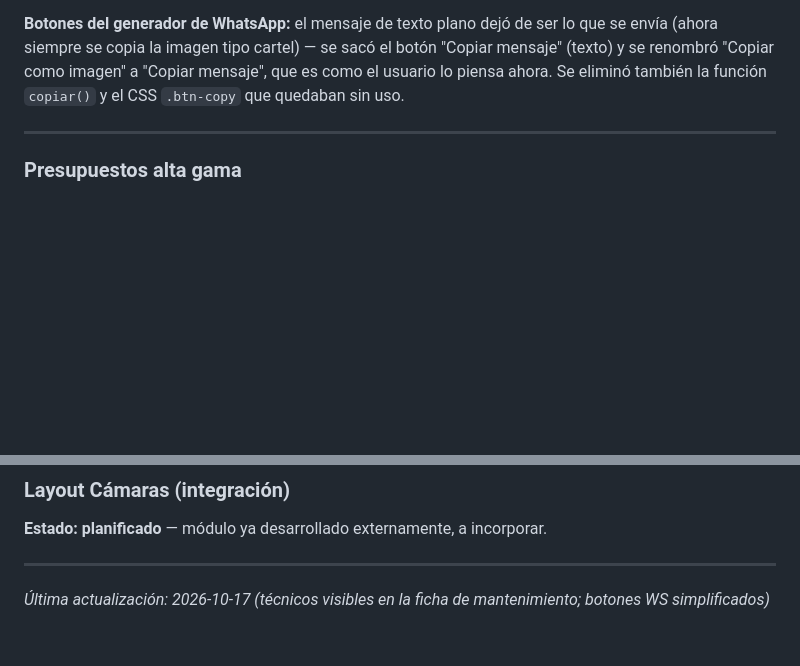
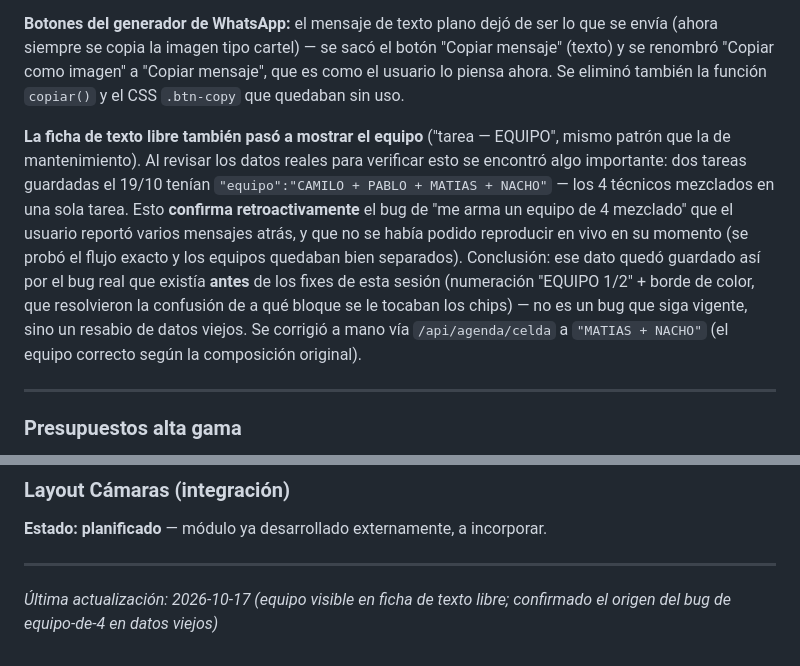
Before and after one commit to gateway-erp/gateway-erp, a Markdown page: BIBLIA_PROYECTO.md, 2 parts joined by grey strips. GitHub-like rendering; blank space fills up the shorter version.

Commit message:
docs: registrar fix de equipo en ficha libre y hallazgo de dato viejo corrupto
Co-Authored-By: Claude Sonnet 5 <noreply@anthropic.com>

```diff
--- a/BIBLIA_PROYECTO.md
+++ b/BIBLIA_PROYECTO.md
@@ -505,6 +505,8 @@ Se preguntó el alcance exacto antes de tocar nada (para no repetir el patrón d
 
 **Botones del generador de WhatsApp:** el mensaje de texto plano dejó de ser lo que se envía (ahora siempre se copia la imagen tipo cartel) — se sacó el botón "Copiar mensaje" (texto) y se renombró "Copiar como imagen" a "Copiar mensaje", que es como el usuario lo piensa ahora. Se eliminó también la función `copiar()` y el CSS `.btn-copy` que quedaban sin uso.
 
+**La ficha de texto libre también pasó a mostrar el equipo** ("tarea — EQUIPO", mismo patrón que la de mantenimiento). Al revisar los datos reales para verificar esto se encontró algo importante: dos tareas guardadas el 19/10 tenían `"equipo":"CAMILO + PABLO + MATIAS + NACHO"` — los 4 técnicos mezclados en una sola tarea. Esto **confirma retroactivamente** el bug de "me arma un equipo de 4 mezclado" que el usuario reportó varios mensajes atrás, y que no se había podido reproducir en vivo en su momento (se probó el flujo exacto y los equipos quedaban bien separados). Conclusión: ese dato quedó guardado así por el bug real que existía **antes** de los fixes de esta sesión (numeración "EQUIPO 1/2" + borde de color, que resolvieron la confusión de a qué bloque se le tocaban los chips) — no es un bug que siga vigente, sino un resabio de datos viejos. Se corrigió a mano vía `/api/agenda/celda` a `"MATIAS + NACHO"` (el equipo correcto según la composición original).
+
 ---
 
 ### Presupuestos alta gama
@@ -518,4 +520,4 @@ Versión extendida del módulo Presupuestos para trabajos grandes (instalaciones
 **Estado: planificado** — módulo ya desarrollado externamente, a incorporar.
 
 ---
-*Última actualización: 2026-10-17 (técnicos visibles en la ficha de mantenimiento; botones WS simplificados)*
+*Última actualización: 2026-10-17 (equipo visible en ficha de texto libre; confirmado el origen del bug de equipo-de-4 en datos viejos)*
```
Also changed, not shown: PENDIENTES.md (+2 -1 lines).
